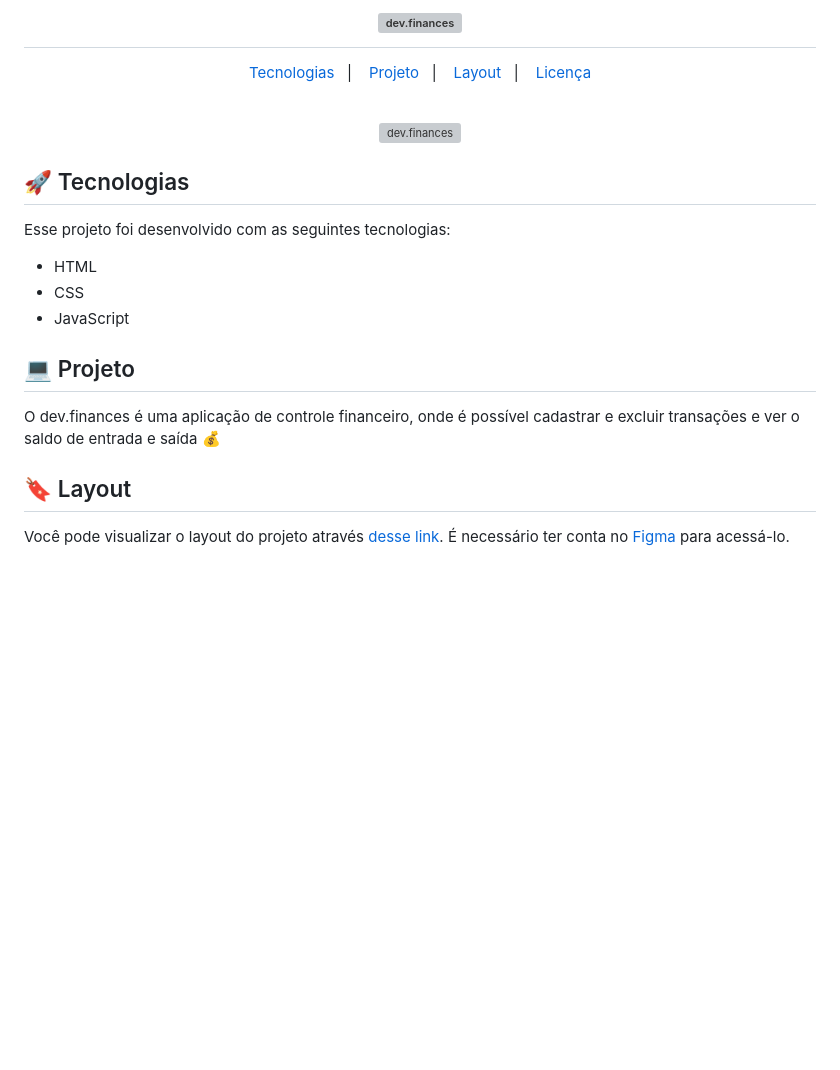
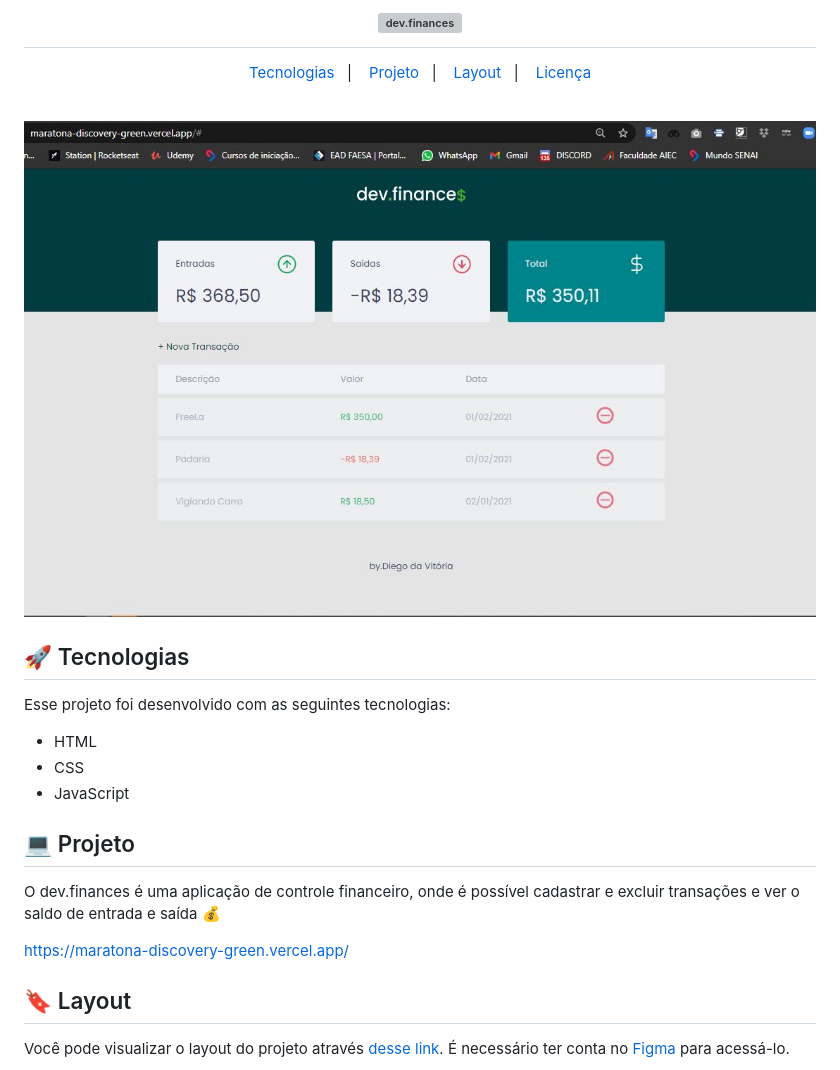
Before and after one commit to DiegodaVitoria/MaratonaDiscovery, a Markdown page: README.md, the part around the change printed below. Rendered like a GitHub page; pictures changed too: assets/Capturar.JPG (added); blank space fills up the shorter version; grey boxes are pictures that could not be loaded.

Commit message:
Finalizar Readme com Link

```diff
--- a/README.md
+++ b/README.md
@@ -13,7 +13,7 @@
 <br>
 
 <p align="center">
-  <img alt="dev.finances" src=".github/devfinances.png" width="100%">
+  <img alt="dev.finances" src="./assets/Capturar.JPG" width="100%">
 </p>
 
 ## 🚀 Tecnologias
@@ -28,6 +28,8 @@ Esse projeto foi desenvolvido com as seguintes tecnologias:
 
 O dev.finances é uma aplicação de controle financeiro, onde é possível cadastrar e excluir transações e ver o saldo de entrada e saída 💰
 
+https://maratona-discovery-green.vercel.app/
+
 ## 🔖 Layout
 
 Você pode visualizar o layout do projeto através [desse link](https://www.figma.com/file/7Vu9DzUaCZIV4nibzkjgB4/dev.finance%24-Maratona-Discover). É necessário ter conta no [Figma](https://figma.com) para acessá-lo.
```
Also changed, not shown: other parts of README.md (+1 -1 lines).
